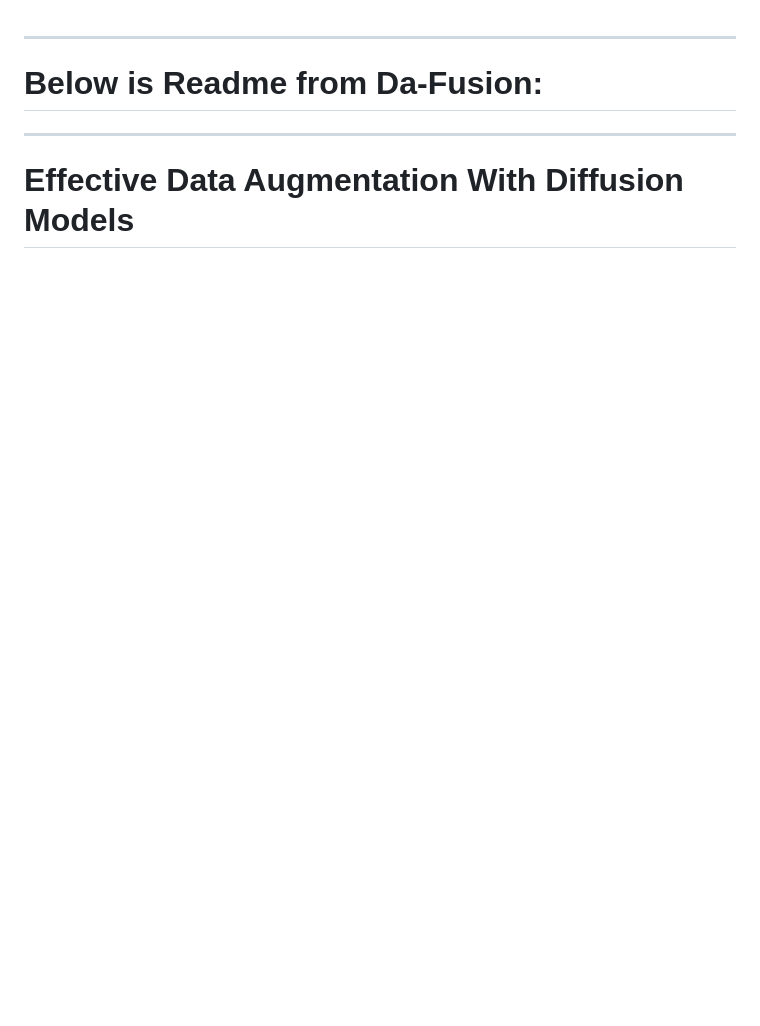
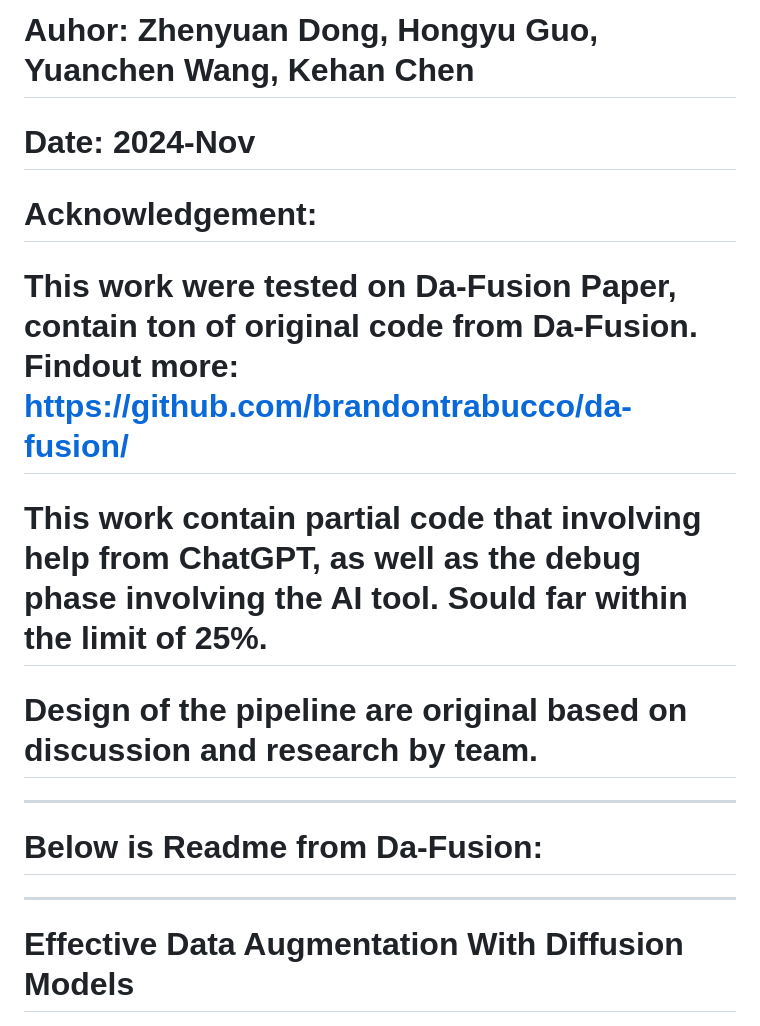
Before and after one commit to Austinguo63/Hallucination-Aware-Data-Augmentation-With-Diffusion-Models, a Markdown page: README.md, the part around the change. Drawn GitHub-style; blank space fills up the shorter version.

```diff
--- a/README.md
+++ b/README.md
@@ -1,4 +1,9 @@
-
+# Auhor: Zhenyuan Dong, Hongyu Guo, Yuanchen Wang, Kehan Chen
+# Date: 2024-Nov
+# Acknowledgement:
+# This work were tested on Da-Fusion Paper, contain ton of original code from Da-Fusion. Findout more: https://github.com/brandontrabucco/da-fusion/
+# This work contain partial code that involving help from ChatGPT, as well as the debug phase involving the AI tool. Sould far within the limit of 25%.
+# Design of the pipeline are original based on discussion and research by team.
 
 
 
```
